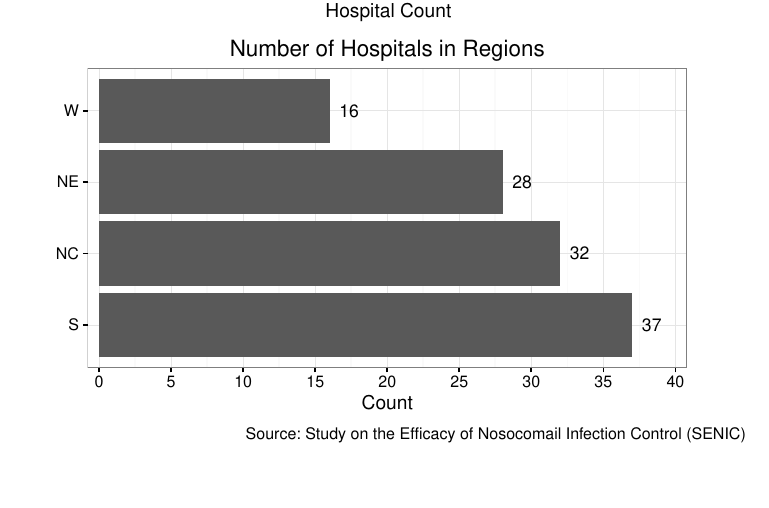
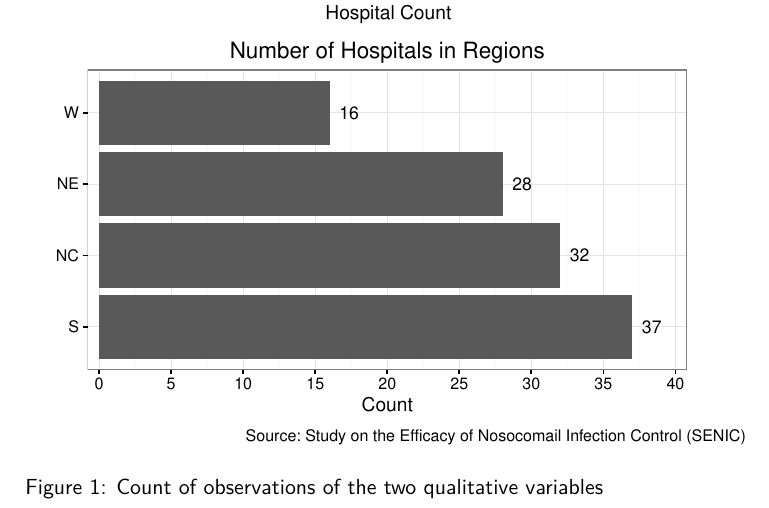
Before and after one commit to lemonisa/visualisation-lab1-liu, a LaTeX document (Group_Report/Lab_1_Group.tex): part of page 2 of 2, cut so that both start at the same text. Compiled offline with pdfLaTeX.

Commit message:
Added caption to Assignmenet 2 qualivar

```diff
--- a/Group_Report/Lab_1_Group.tex
+++ b/Group_Report/Lab_1_Group.tex
@@ -29,6 +29,8 @@ Write something here
 \begin{figure}[ht]
   \centering
   \includegraphics[scale=0.8]{qualitative_vars.pdf}
+  \caption{Count of observations of the two
+    qualitative variables}
   \label{fig:qualivars}
 \end{figure}
 
```
